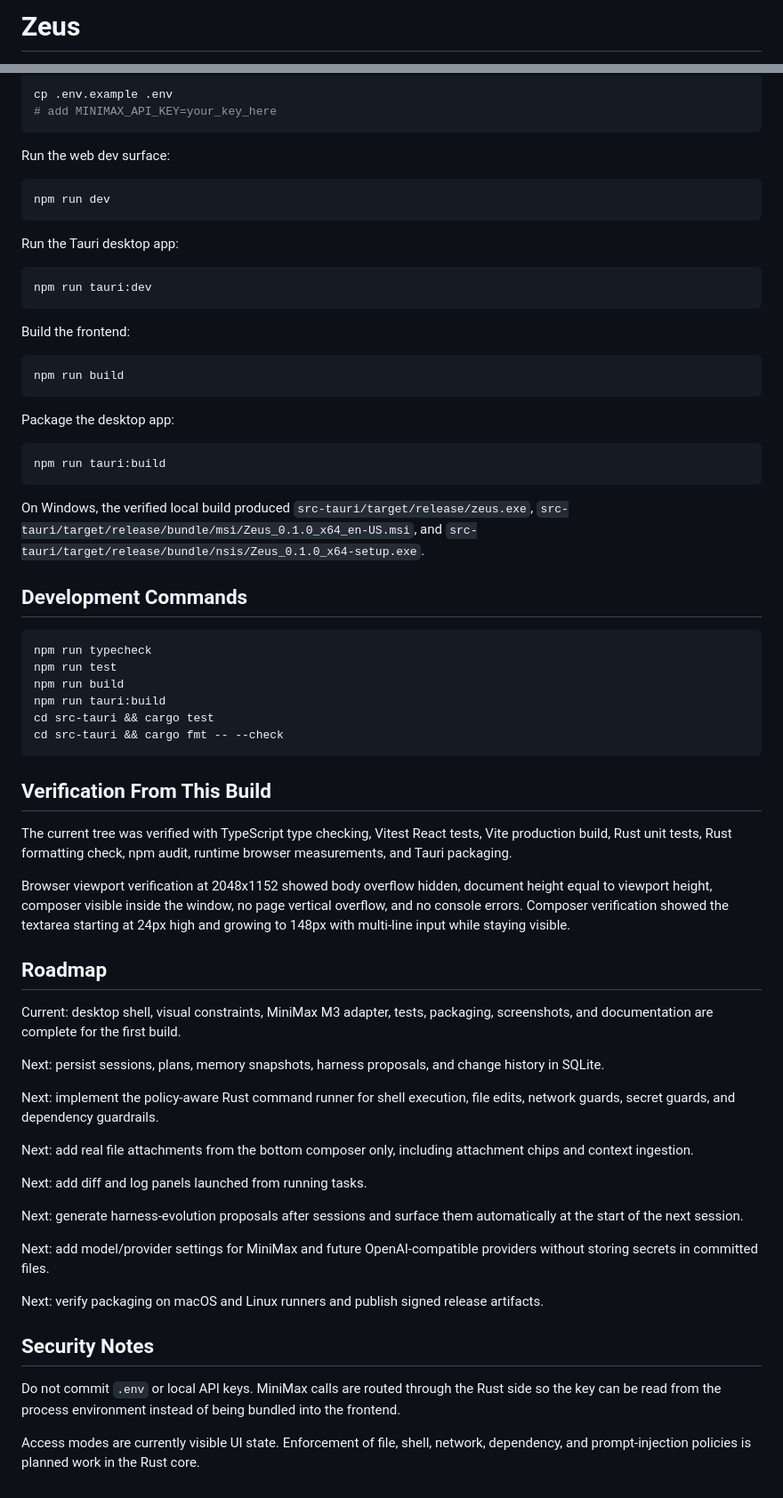
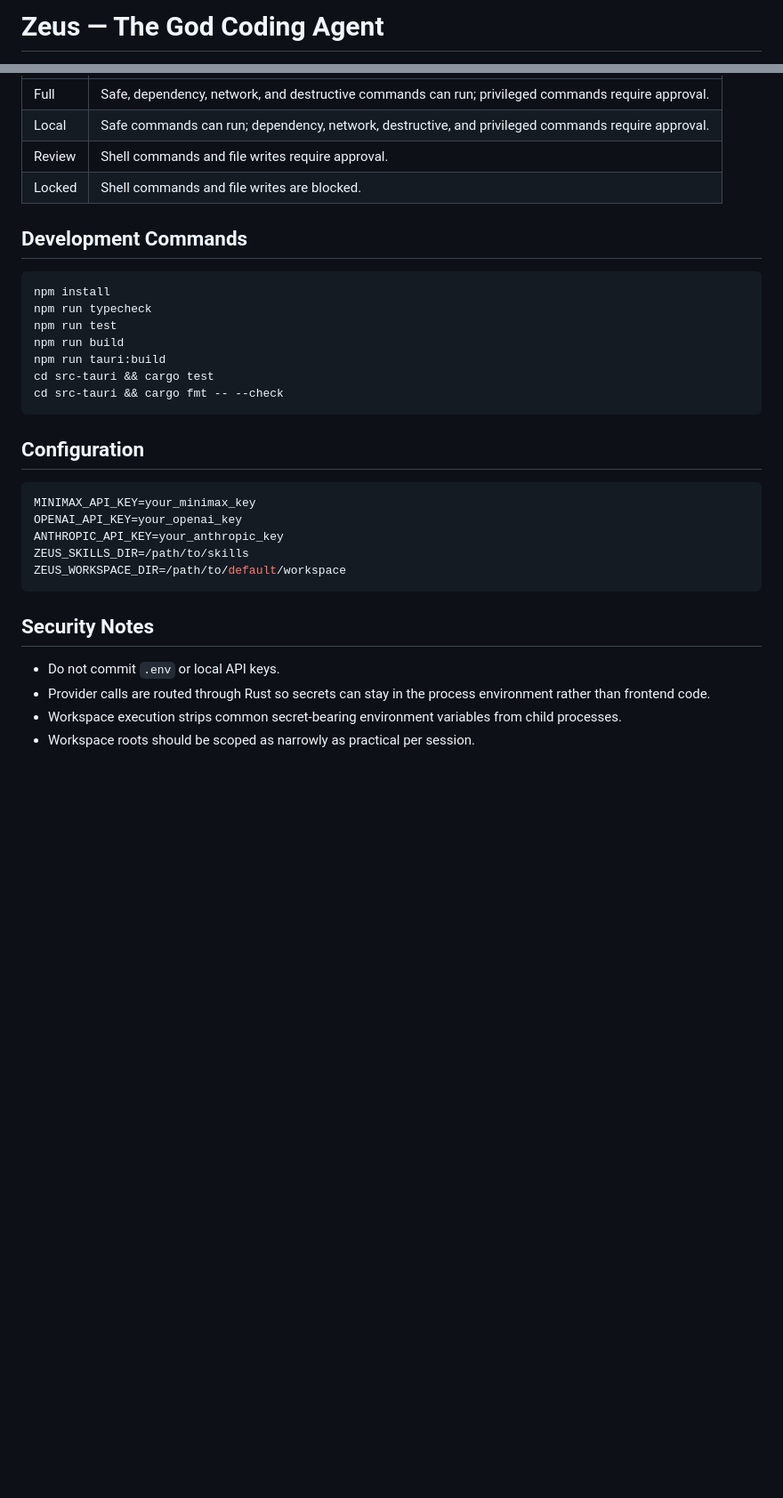
Before and after one commit to benclawbot/Zeus, a Markdown page: README.md, 2 parts joined by grey strips. Shown at 89% size. Rendered like a GitHub page; blank space fills up the shorter version.

Commit message:
docs: document workspace execution controls

````diff
--- a/README.md
+++ b/README.md
@@ -1,2 +1,2 @@
-# Zeus
+# Zeus — The God Coding Agent
 
@@ -99,37 +44,12 @@ Configure MiniMax if you want live provider calls:
-```bash
-cp .env.example .env
-# add MINIMAX_API_KEY=your_key_here
-```
-
-Run the web dev surface:
-
-```bash
-npm run dev
-```
-
-Run the Tauri desktop app:
-
-```bash
-npm run tauri:dev
-```
-
-Build the frontend:
-
-```bash
-npm run build
-```
-
-Package the desktop app:
-
-```bash
-npm run tauri:build
-```
-
-On Windows, the verified local build produced `src-tauri/target/release/zeus.exe`, `src-tauri/target/release/bundle/msi/Zeus_0.1.0_x64_en-US.msi`, and `src-tauri/target/release/bundle/nsis/Zeus_0.1.0_x64-setup.exe`.
+| Full | Safe, dependency, network, and destructive commands can run; privileged commands require approval. |
+| Local | Safe commands can run; dependency, network, destructive, and privileged commands require approval. |
+| Review | Shell commands and file writes require approval. |
+| Locked | Shell commands and file writes are blocked. |
 
 ## Development Commands
 
 ```bash
+npm install
 npm run typecheck
 npm run test
 npm run build
@@ -138,32 +58,19 @@ cd src-tauri && cargo test
 cd src-tauri && cargo fmt -- --check
 ```
 
-## Verification From This Build
+## Configuration
 
-The current tree was verified with TypeScript type checking, Vitest React tests, Vite production build, Rust unit tests, Rust formatting check, npm audit, runtime browser measurements, and Tauri packaging.
-
-Browser viewport verification at 2048x1152 showed body overflow hidden, document height equal to viewport height, composer visible inside the window, no page vertical overflow, and no console errors. Composer verification showed the textarea starting at 24px high and growing to 148px with multi-line input while staying visible.
-
-## Roadmap
-
-Current: desktop shell, visual constraints, MiniMax M3 adapter, tests, packaging, screenshots, and documentation are complete for the first build.
-
-Next: persist sessions, plans, memory snapshots, harness proposals, and change history in SQLite.
-
-Next: implement the policy-aware Rust command runner for shell execution, file edits, network guards, secret guards, and dependency guardrails.
-
-Next: add real file attachments from the bottom composer only, including attachment chips and context ingestion.
-
-Next: add diff and log panels launched from running tasks.
-
-Next: generate harness-evolution proposals after sessions and surface them automatically at the start of the next session.
-
-Next: add model/provider settings for MiniMax and future OpenAI-compatible providers without storing secrets in committed files.
-
-Next: verify packaging on macOS and Linux runners and publish signed release artifacts.
+```bash
+MINIMAX_API_KEY=your_minimax_key
+OPENAI_API_KEY=your_openai_key
+ANTHROPIC_API_KEY=your_anthropic_key
+ZEUS_SKILLS_DIR=/path/to/skills
+ZEUS_WORKSPACE_DIR=/path/to/default/workspace
+```
 
 ## Security Notes
 
-Do not commit `.env` or local API keys. MiniMax calls are routed through the Rust side so the key can be read from the process environment instead of being bundled into the frontend.
-
-Access modes are currently visible UI state. Enforcement of file, shell, network, dependency, and prompt-injection policies is planned work in the Rust core.
+- Do not commit `.env` or local API keys.
+- Provider calls are routed through Rust so secrets can stay in the process environment rather than frontend code.
+- Workspace execution strips common secret-bearing environment variables from child processes.
+- Workspace roots should be scoped as narrowly as practical per session.
````
Also changed, not shown: other parts of README.md (+31 -86 lines).
